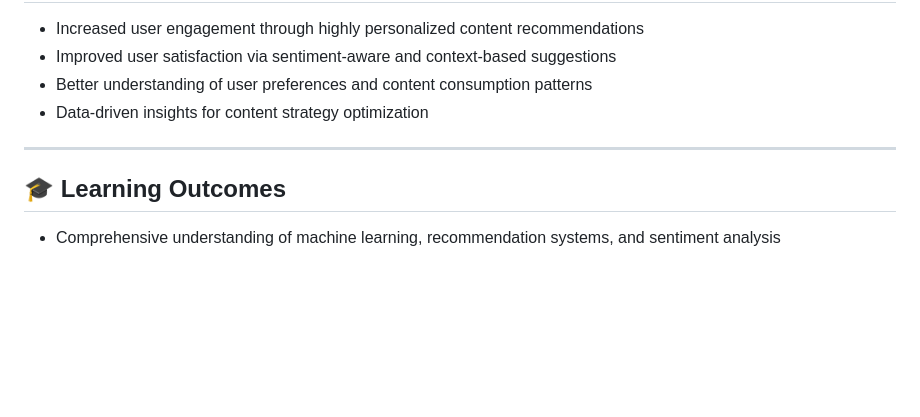
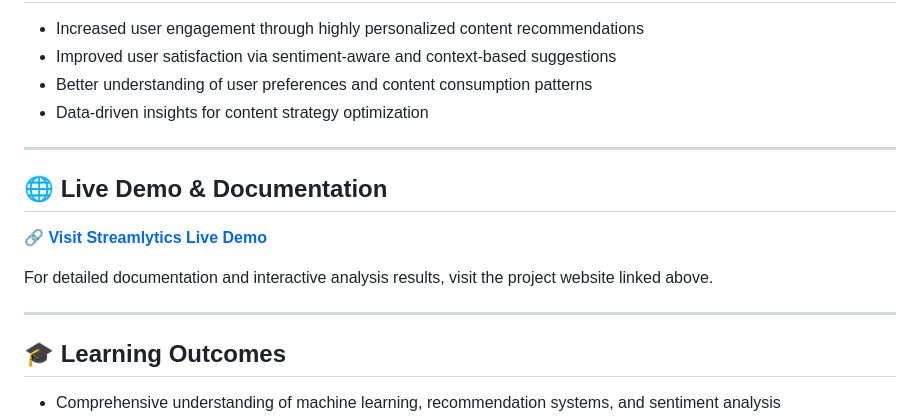
Before and after one commit to sujalprajapati979-png/streamlytics, a Markdown page: README.md, the part around the change. GitHub-like rendering; blank space fills up the shorter version.

```diff
--- a/README.md
+++ b/README.md
@@ -184,6 +184,14 @@ Open the notebooks in the `notebooks/` directory and run them sequentially to:
 
 ---
 
+## 🌐 Live Demo & Documentation
+
+🔗 **[Visit Streamlytics Live Demo]()**
+
+For detailed documentation and interactive analysis results, visit the project website linked above.
+
+---
+
 ## 🎓 Learning Outcomes
 
 - Comprehensive understanding of machine learning, recommendation systems, and sentiment analysis
```
